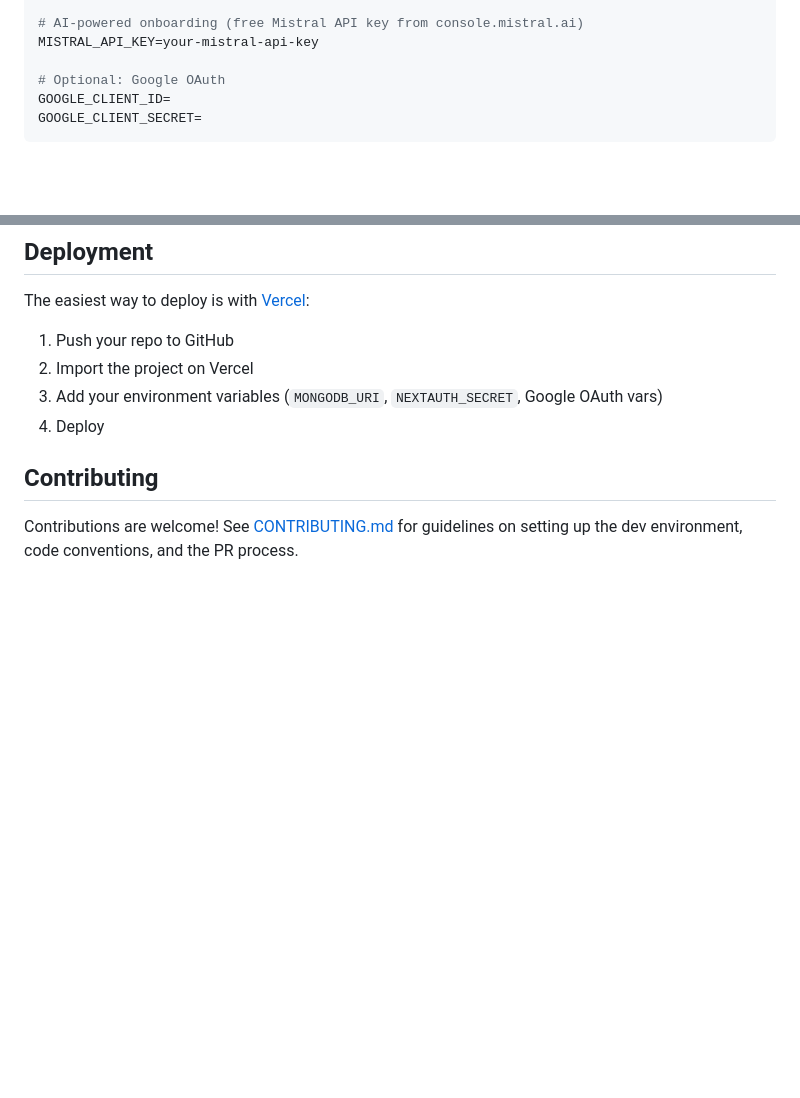
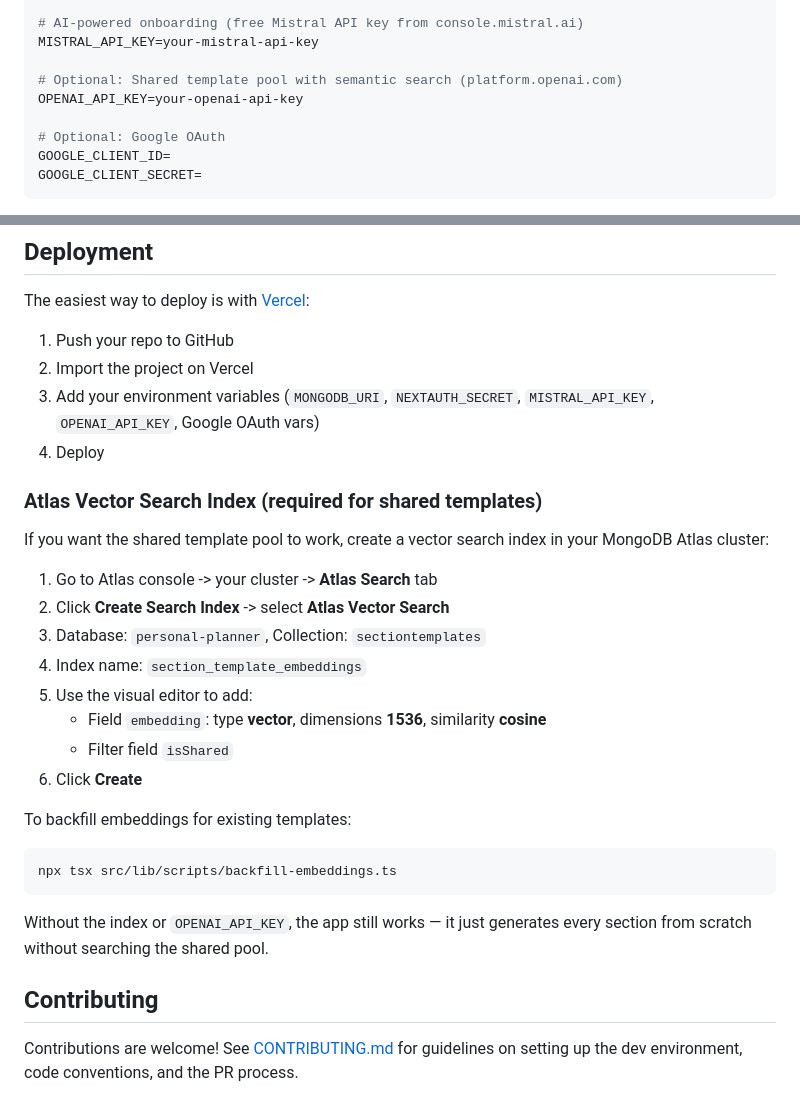
Before and after one commit to TemaDeveloper/personal_planner, a Markdown page: README.md, 2 parts joined by grey strips. GitHub-like rendering; blank space fills up the shorter version.

````diff
--- a/README.md
+++ b/README.md
@@ -65,6 +107,9 @@ NEXTAUTH_URL=http://localhost:3000
 # AI-powered onboarding (free Mistral API key from console.mistral.ai)
 MISTRAL_API_KEY=your-mistral-api-key
 
+# Optional: Shared template pool with semantic search (platform.openai.com)
+OPENAI_API_KEY=your-openai-api-key
+
 # Optional: Google OAuth
 GOOGLE_CLIENT_ID=
 GOOGLE_CLIENT_SECRET=
@@ -84,8 +129,29 @@ The easiest way to deploy is with [Vercel](https://vercel.com):
 
 1. Push your repo to GitHub
 2. Import the project on Vercel
-3. Add your environment variables (`MONGODB_URI`, `NEXTAUTH_SECRET`, Google OAuth vars)
+3. Add your environment variables (`MONGODB_URI`, `NEXTAUTH_SECRET`, `MISTRAL_API_KEY`, `OPENAI_API_KEY`, Google OAuth vars)
 4. Deploy
+
+### Atlas Vector Search Index (required for shared templates)
+
+If you want the shared template pool to work, create a vector search index in your MongoDB Atlas cluster:
+
+1. Go to Atlas console -> your cluster -> **Atlas Search** tab
+2. Click **Create Search Index** -> select **Atlas Vector Search**
+3. Database: `personal-planner`, Collection: `sectiontemplates`
+4. Index name: `section_template_embeddings`
+5. Use the visual editor to add:
+   - Field `embedding`: type **vector**, dimensions **1536**, similarity **cosine**
+   - Filter field `isShared`
+6. Click **Create**
+
+To backfill embeddings for existing templates:
+
+```bash
+npx tsx src/lib/scripts/backfill-embeddings.ts
+```
+
+Without the index or `OPENAI_API_KEY`, the app still works — it just generates every section from scratch without searching the shared pool.
 
 ## Contributing
 
````
Also changed, not shown: other parts of README.md (+42 -0 lines).
